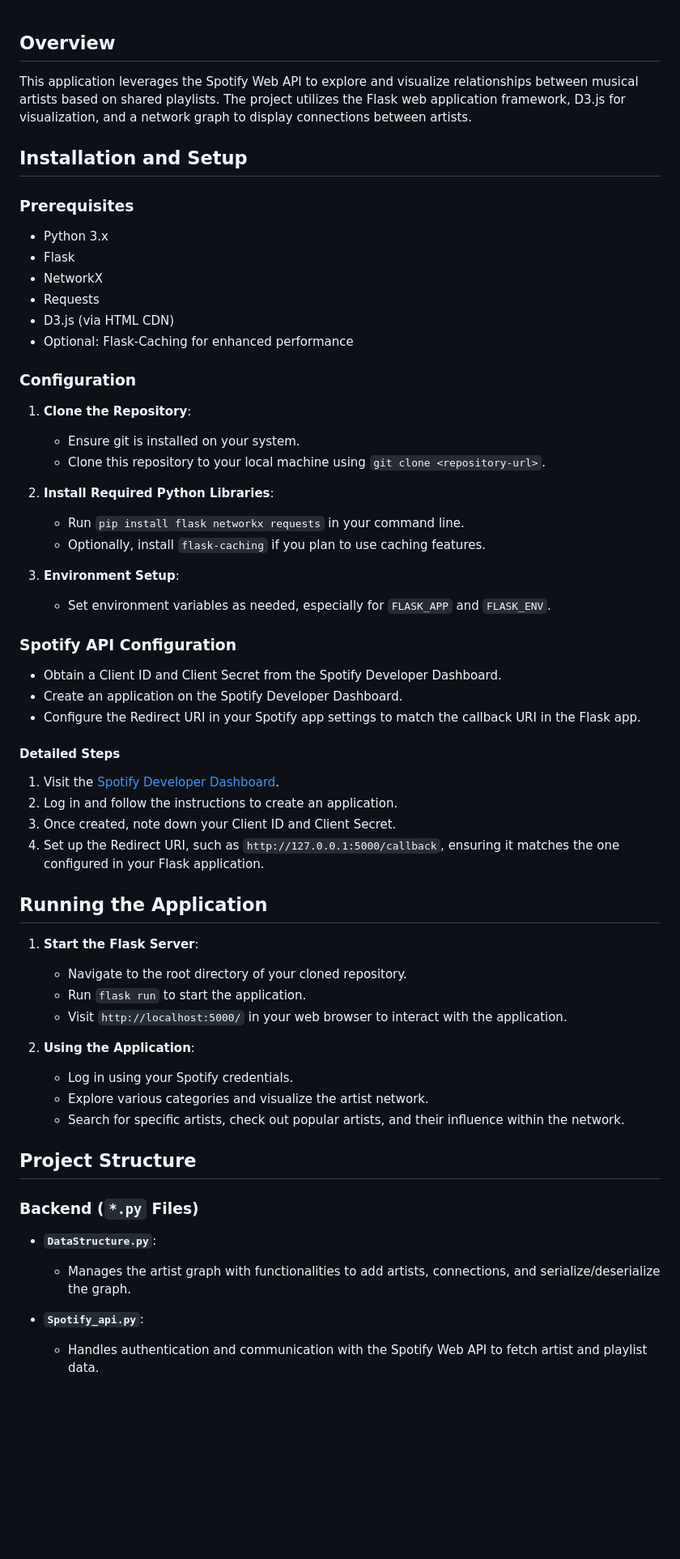
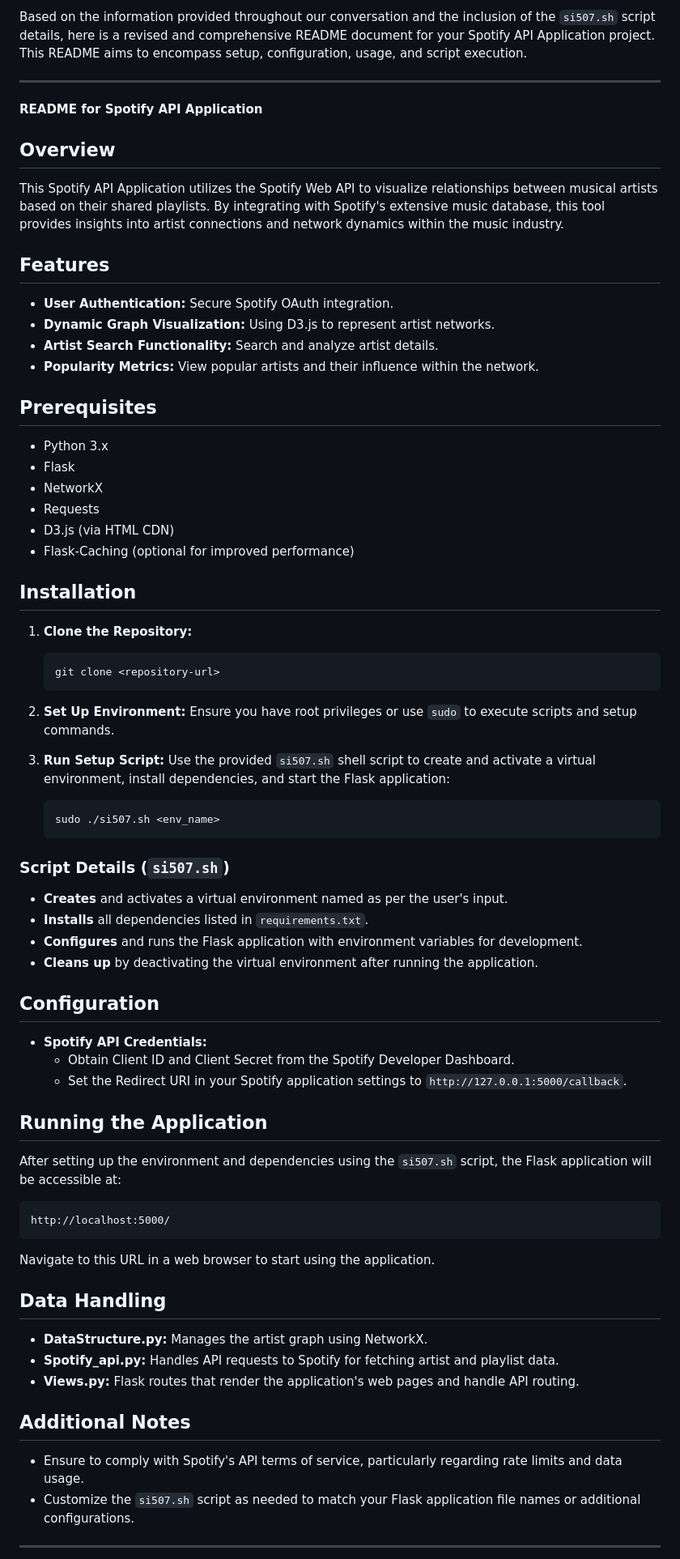
Before and after one commit to xwyang457/507Final, a Markdown page: README.md, the part around one of its changes. Shown at 81% size. Rendered like a GitHub page; blank space fills up the shorter version.

````diff
--- a/README.md
+++ b/README.md
@@ -1,62 +1,76 @@
+Based on the information provided throughout our conversation and the inclusion of the `si507.sh` script details, here is a revised and comprehensive README document for your Spotify API Application project. This README aims to encompass setup, configuration, usage, and script execution.
+
+---
+
+**README for Spotify API Application**
+
 ## Overview
 
-This application leverages the Spotify Web API to explore and visualize relationships between musical artists based on shared playlists. The project utilizes the Flask web application framework, D3.js for visualization, and a network graph to display connections between artists.
+This Spotify API Application utilizes the Spotify Web API to visualize relationships between musical artists based on their shared playlists. By integrating with Spotify's extensive music database, this tool provides insights into artist connections and network dynamics within the music industry.
 
-## Installation and Setup
+## Features
 
-### Prerequisites
+- **User Authentication:** Secure Spotify OAuth integration.
+- **Dynamic Graph Visualization:** Using D3.js to represent artist networks.
+- **Artist Search Functionality:** Search and analyze artist details.
+- **Popularity Metrics:** View popular artists and their influence within the network.
+
+## Prerequisites
 
 - Python 3.x
 - Flask
 - NetworkX
 - Requests
 - D3.js (via HTML CDN)
-- Optional: Flask-Caching for enhanced performance
+- Flask-Caching (optional for improved performance)
 
-### Configuration
+## Installation
 
-1. **Clone the Repository**:
-   - Ensure git is installed on your system.
-   - Clone this repository to your local machine using `git clone <repository-url>`.
+1. **Clone the Repository:**
+   ```bash
+   git clone <repository-url>
+   ```
 
-2. **Install Required Python Libraries**:
-   - Run `pip install flask networkx requests` in your command line.
-   - Optionally, install `flask-caching` if you plan to use caching features.
+2. **Set Up Environment:**
+   Ensure you have root privileges or use `sudo` to execute scripts and setup commands.
 
-3. **Environment Setup**:
-   - Set environment variables as needed, especially for `FLASK_APP` and `FLASK_ENV`.
+3. **Run Setup Script:**
+   Use the provided `si507.sh` shell script to create and activate a virtual environment, install dependencies, and start the Flask application:
+   ```bash
+   sudo ./si507.sh <env_name>
+   ```
 
-### Spotify API Configuration
+### Script Details (`si507.sh`)
 
-- Obtain a Client ID and Client Secret from the Spotify Developer Dashboard.
-- Create an application on the Spotify Developer Dashboard.
-- Configure the Redirect URI in your Spotify app settings to match the callback URI in the Flask app.
+- **Creates** and activates a virtual environment named as per the user's input.
+- **Installs** all dependencies listed in `requirements.txt`.
+- **Configures** and runs the Flask application with environment variables for development.
+- **Cleans up** by deactivating the virtual environment after running the application.
 
-#### Detailed Steps
-1. Visit the [Spotify Developer Dashboard](https://developer.spotify.com/documentation/web-api).
-2. Log in and follow the instructions to create an application.
-3. Once created, note down your Client ID and Client Secret.
-4. Set up the Redirect URI, such as `http://127.0.0.1:5000/callback`, ensuring it matches the one configured in your Flask application.
+## Configuration
+
+- **Spotify API Credentials:**
+  - Obtain Client ID and Client Secret from the Spotify Developer Dashboard.
+  - Set the Redirect URI in your Spotify application settings to `http://127.0.0.1:5000/callback`.
 
 ## Running the Application
 
-1. **Start the Flask Server**:
-   - Navigate to the root directory of your cloned repository.
-   - Run `flask run` to start the application.
-   - Visit `http://localhost:5000/` in your web browser to interact with the application.
+After setting up the environment and dependencies using the `si507.sh` script, the Flask application will be accessible at:
+```
+http://localhost:5000/
+```
+Navigate to this URL in a web browser to start using the application.
 
-2. **Using the Application**:
-   - Log in using your Spotify credentials.
-   - Explore various categories and visualize the artist network.
-   - Search for specific artists, check out popular artists, and their influence within the network.
+## Data Handling
 
-## Project Structure
+- **DataStructure.py:** Manages the artist graph using NetworkX.
+- **Spotify_api.py:** Handles API requests to Spotify for fetching artist and playlist data.
+- **Views.py:** Flask routes that render the application's web pages and handle API routing.
 
-### Backend (`*.py` Files)
+## Additional Notes
 
-- **`DataStructure.py`**:
-  - Manages the artist graph with functionalities to add artists, connections, and serialize/deserialize the graph.
+- Ensure to comply with Spotify's API terms of service, particularly regarding rate limits and data usage.
+- Customize the `si507.sh` script as needed to match your Flask application file names or additional configurations.
 
-- **`Spotify_api.py`**:
-  - Handles authentication and communication with the Spotify Web API to fetch artist and playlist data.
+---
 
````
Also changed, not shown: other parts of README.md (+1 -25 lines).
